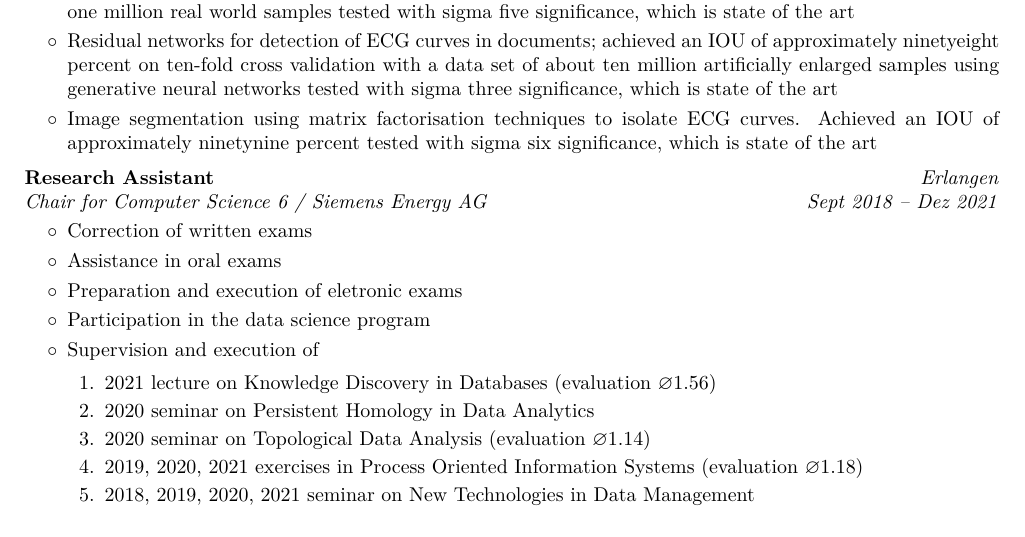
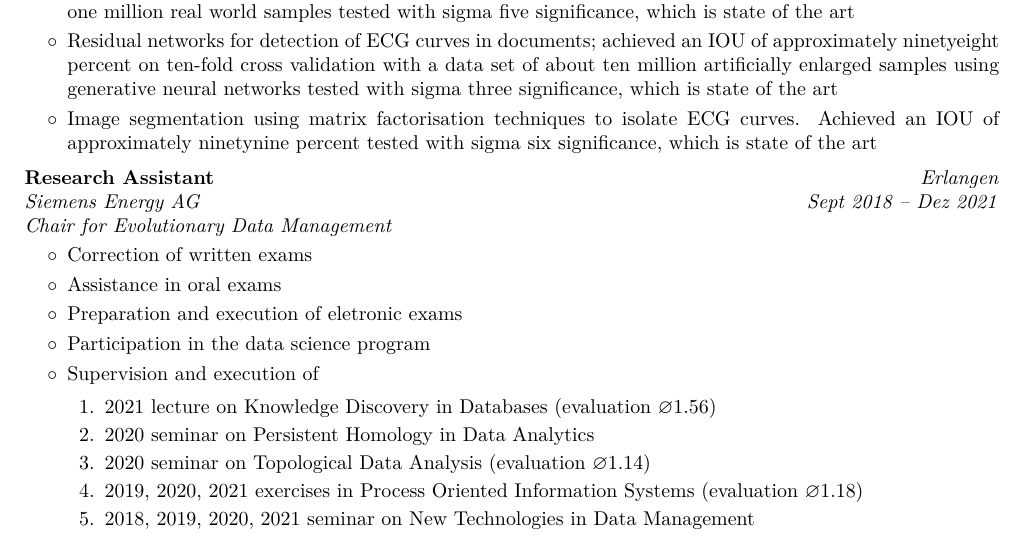
Before and after one commit to karhunenloeve/CurriculumVitae, a LaTeX CV (curriculumVitae.tex): part of page 2 of 5, cut so that both start at the same text. Compiled offline with pdfLaTeX.

Commit message:
siemens energy

```diff
--- a/curriculumVitae.tex
+++ b/curriculumVitae.tex
@@ -316,7 +316,7 @@
     \textit{Sept 2018 – Dez 2021}}
     \textbf{Research Assistant}
 
-    \textit{Chair for Computer Science 6 / Siemens Energy AG}
+    \textit{Siemens Energy AG \\ Chair for Evolutionary Data Management}
 \end{twocolentry}
 
 \vspace{0.10 cm}
```
Also changed, not shown: curriculumVitae.pdf.
